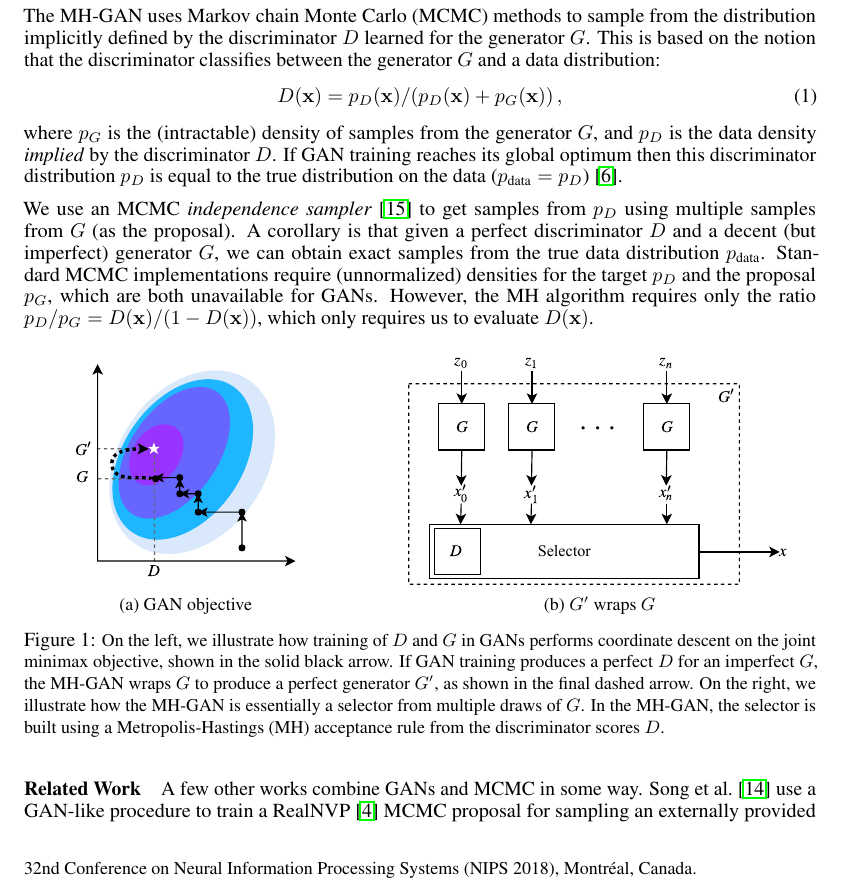
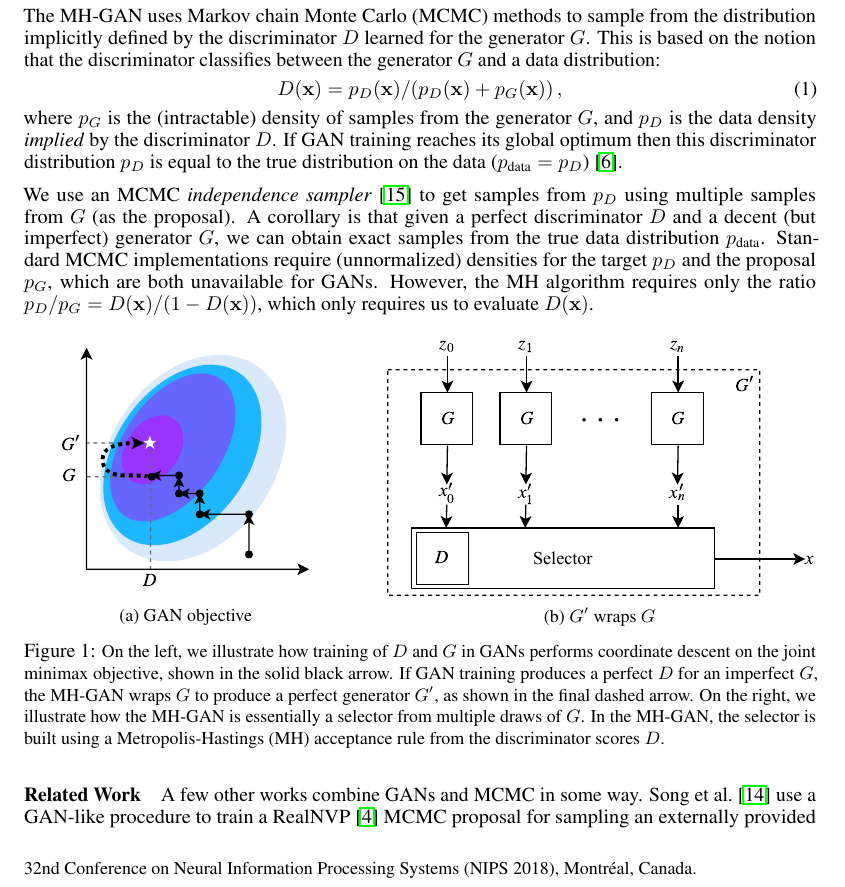
Before and after one commit to rdturnermtl/mhgan_tex, a LaTeX document (mhgan.tex): part of page 1 of 4, cut so that both start at the same text. Compiled offline with pdfLaTeX.

Commit message:
expand the figure a bit again

```diff
--- a/mhgan.tex
+++ b/mhgan.tex
@@ -153,13 +153,13 @@ However, the MH algorithm requires only the ratio \smash{$\PD / \PG = D(\vec x)/
     \centering
     \begin{subfigure}[t]{2.25in}
        \centering
-       \includegraphics[scale=0.8]{figures/coord_descent.pdf}
+       \includegraphics[scale=0.9]{figures/coord_descent.pdf}
        \caption{GAN objective}
     \end{subfigure}
     \hfill
     \begin{subfigure}[t]{3in}
        \centering
-       \includegraphics[scale=0.8]{figures/block_diag.pdf}
+       \includegraphics[scale=0.9]{figures/block_diag.pdf}
        \caption{$G'$ wraps $G$}
     \end{subfigure}
     \caption{{\small
```
